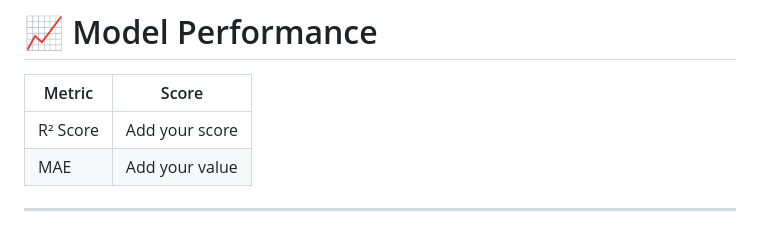
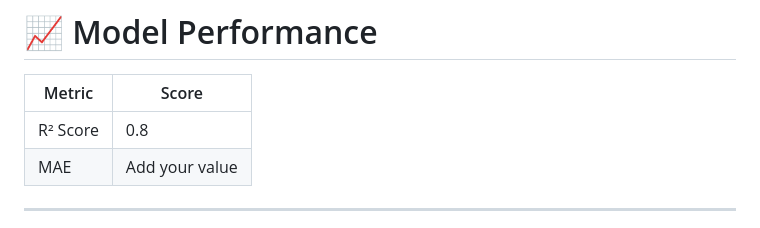
Before and after one commit to princerawat603340-hue/Medical_Insurance_prediction, a Markdown page: README.md, the part around the change. Rendered like a GitHub page.

Commit message:
Update R² Score in README with actual value

```diff
--- a/README.md
+++ b/README.md
@@ -162,7 +162,7 @@ The trained model is serialized using pickle and integrated with Flask for real-
 
 | Metric   | Score          |
 | -------- | -------------- |
-| R² Score | Add your score |
+| R² Score | 0.8 |
 | MAE      | Add your value |
 
 ---
```
